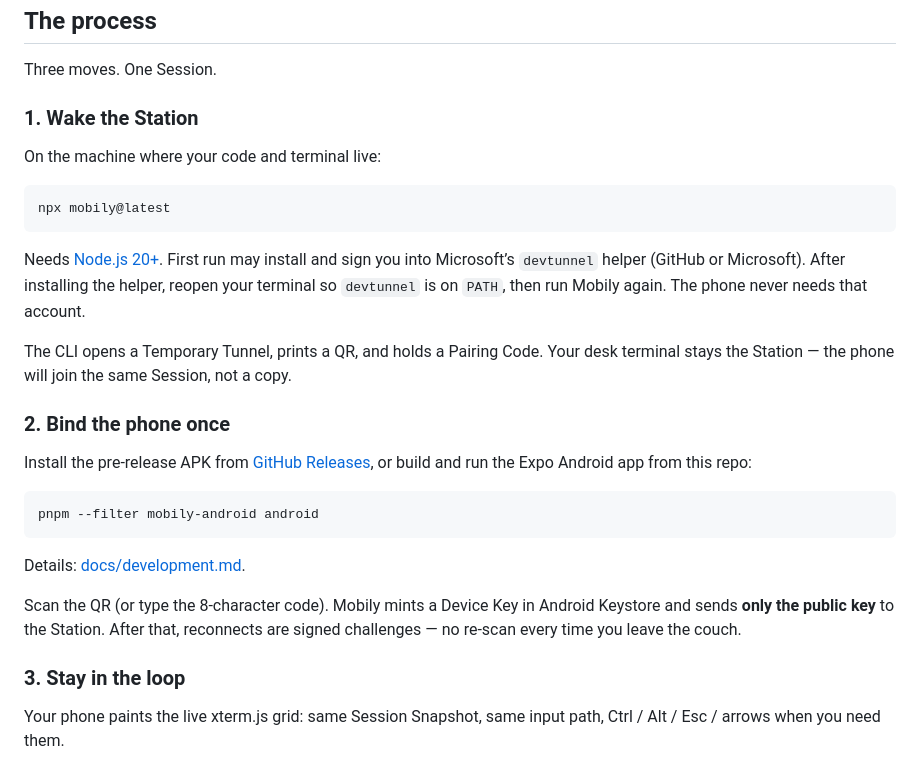
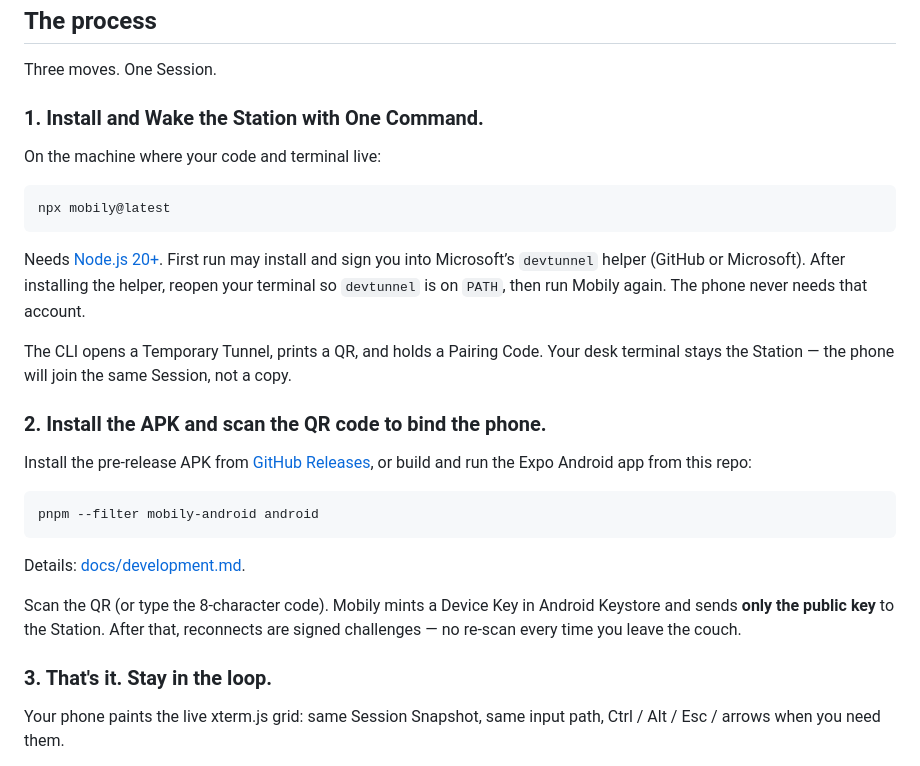
Before and after one commit to kirank55/mobily, a Markdown page: README.md, the part around the change. GitHub-like rendering.

Commit message:
Revise headings in README for installation steps
Updated section headings for clarity and consistency in README.

```diff
--- a/README.md
+++ b/README.md
@@ -34,7 +34,7 @@ No Mobily-operated relay sits in the middle. Reachability is Microsoft Dev Tunne
 
 Three moves. One Session.
 
-### 1. Wake the Station
+### 1. Install and Wake the Station with One Command.
 
 On the machine where your code and terminal live:
 
@@ -46,7 +46,7 @@ Needs [Node.js 20+](https://nodejs.org/). First run may install and sign you int
 
 The CLI opens a Temporary Tunnel, prints a QR, and holds a Pairing Code. Your desk terminal stays the Station — the phone will join the same Session, not a copy.
 
-### 2. Bind the phone once
+### 2. Install the APK and scan the QR code to bind the phone.
 
 Install the pre-release APK from [GitHub Releases](https://github.com/kirank55/mobily/releases), or build and run the Expo Android app from this repo:
 
@@ -58,7 +58,7 @@ Details: [docs/development.md](docs/development.md).
 
 Scan the QR (or type the 8-character code). Mobily mints a Device Key in Android Keystore and sends **only the public key** to the Station. After that, reconnects are signed challenges — no re-scan every time you leave the couch.
 
-### 3. Stay in the loop
+### 3. That's it. Stay in the loop.
 
 Your phone paints the live xterm.js grid: same Session Snapshot, same input path, Ctrl / Alt / Esc / arrows when you need them.
 
```
